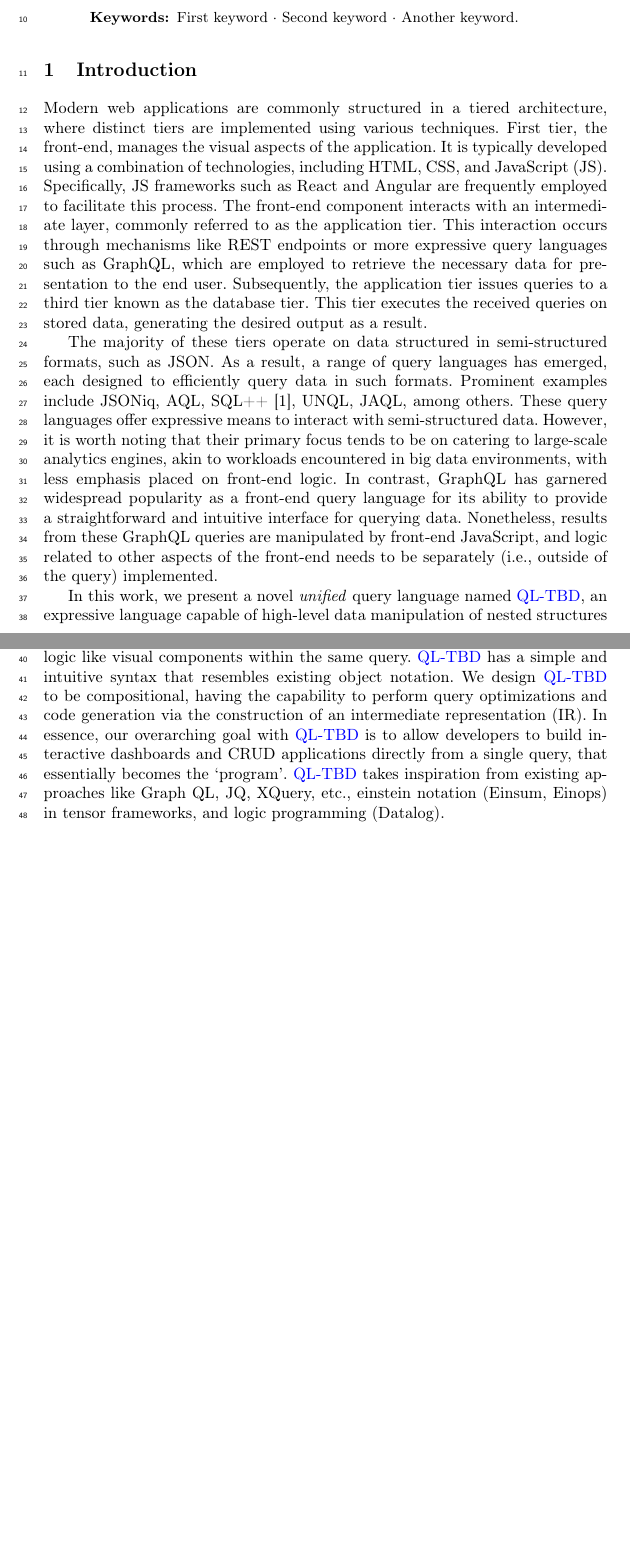
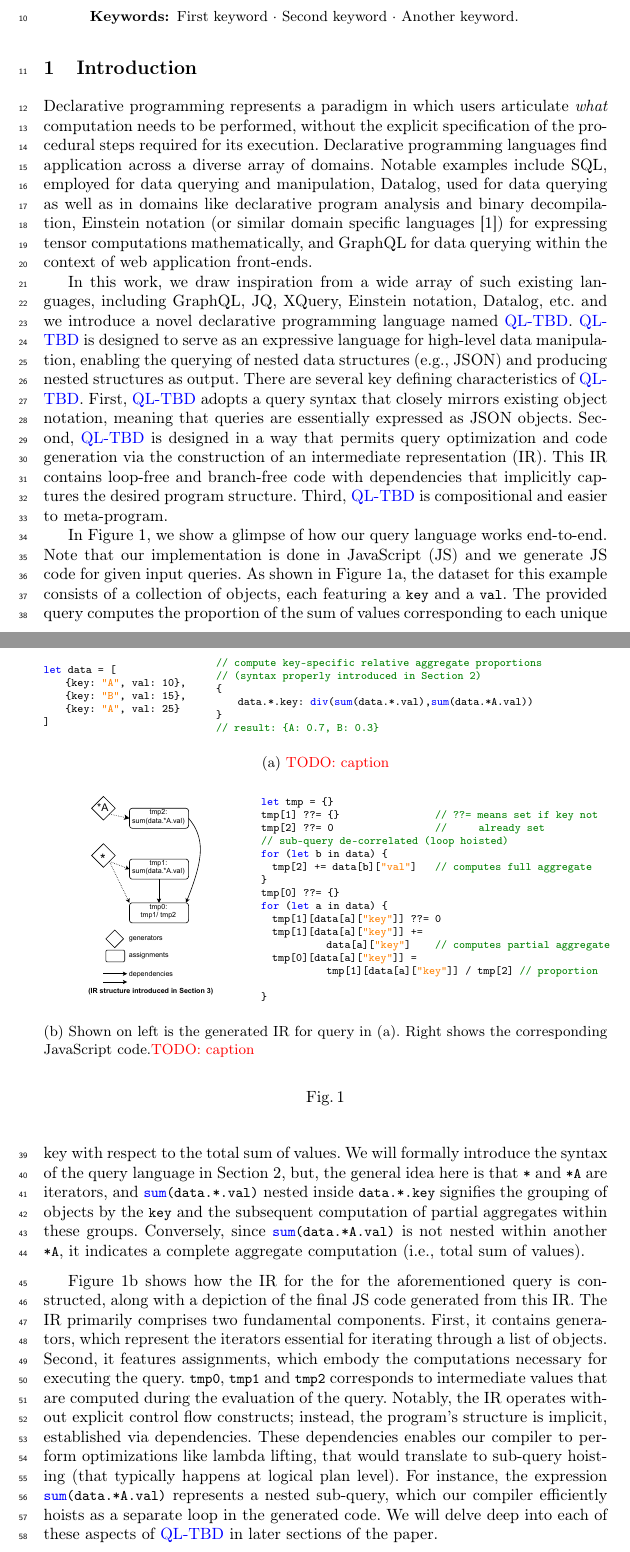
Before and after one commit to rhyme-lang/rhyme, a LaTeX paper (paper/paper.tex): two parts of pages 1 and 2 of 5 before the commit and two parts of pages 1 and 2 of 6 after it, joined at a grey line, cut so that both start at the same text, the shorter picture padded with empty space. Compiled offline with pdfLaTeX.

Commit message:
intro new

```diff
--- a/paper/paper.tex
+++ b/paper/paper.tex
@@ -11,6 +11,7 @@
 \usepackage{listings}
 \usepackage{subcaption}
 \usepackage{multicol}
+\usepackage{cite}
 
 \input{macros.tex}
 
@@ -71,51 +72,126 @@ intermediate representation (IR).
 %
 \section{Introduction}
 
-Modern web applications are commonly structured in a tiered architecture, where distinct
-tiers are implemented using various techniques.
-First tier, the front-end, manages the visual aspects of the application.
-It is typically developed using a combination of technologies, including HTML,
-CSS, and JavaScript (JS).
-Specifically, JS frameworks such as React and Angular are frequently employed to
-facilitate this process.
-The front-end component interacts with an intermediate layer, commonly referred to as
-the application tier.
-This interaction occurs through mechanisms like REST endpoints or more expressive query
-languages such as GraphQL, which are employed to retrieve the necessary data for
-presentation to the end user.
-Subsequently, the application tier issues queries to a third tier known as the database tier.
-This tier executes the received queries on stored data, generating the desired output
-as a result.
+% Meeting notes:
+% present it as a new declarative language that takes inspiration from existing ones
+% like Datalog, Einstein notation, GraphQL, JQ, etc.
+% Deals with tree-shaped data
+% and easily generate code + do optimizations using classical compiler optimizations
+% easier to meta program and composable.
+
+Declarative programming represents a paradigm in which users articulate \emph{what}
+computation needs to be performed, without the explicit specification of the
+procedural steps required for its execution.
+Declarative programming languages find application across a diverse array of
+domains.
+Notable examples include SQL, employed for data querying and manipulation,
+Datalog, used for data querying as well as in domains like declarative program
+analysis and binary decompilation, Einstein notation (or similar domain
+specific languages~\cite{tensor_comprehensions}) for expressing tensor computations
+mathematically, and GraphQL for data querying within the context of web application
+front-ends.
+
+In this work, we draw inspiration from a wide array of such existing languages,
+including GraphQL, JQ, XQuery, Einstein notation, Datalog, etc. and
+we introduce a novel declarative programming language named \lang{}.
+\lang{} is designed to serve as an expressive language for high-level data
+manipulation, enabling the querying of nested data structures (e.g., JSON)
+and producing nested structures as output.
+There are several key defining characteristics of \lang{}.
+First, \lang{} adopts a query syntax that closely mirrors existing object notation,
+meaning that queries are essentially expressed as JSON objects.
+Second, \lang{} is designed in a way that permits query optimization and
+code generation via the construction of an intermediate representation (IR).
+This IR contains loop-free and branch-free code with dependencies that implicitly
+captures the desired program structure.
+Third, \lang{} is compositional and easier to meta-program.
+
+\begin{figure}
+\begin{subfigure}{\textwidth}
+\begin{minipage}{0.3\textwidth}
+\begin{lstlisting}[style=JavaScript,columns=flexible]
+let data = [
+    {key: "A", val: 10},
+    {key: "B", val: 15},
+    {key: "A", val: 25}
+]
+\end{lstlisting}
+\end{minipage}
+\begin{minipage}{0.7\textwidth}
+\begin{lstlisting}[style=JavaScript,columns=flexible]
+// compute key-specific relative aggregate proportions
+// (syntax properly introduced in Section 2)
+{
+    data.*.key: div(sum(data.*.val),sum(data.*A.val))
+}
+// result: {A: 0.7, B: 0.3}
+\end{lstlisting}
+\end{minipage}
+
+\subcaption{\todo{caption}}~\label{fig:intro_query}
+\end{subfigure}
+
+\begin{subfigure}{\textwidth}
+\begin{minipage}{0.38\textwidth}
+\centering
+\includegraphics{images/intro_ir.pdf}
+\end{minipage}
+\begin{minipage}{0.62\textwidth}
+\begin{lstlisting}[style=JavaScript,columns=flexible]
+let tmp = {}
+tmp[1] ??= {}                   // ??= means set if key not
+tmp[2] ??= 0                    //      already set
+// sub-query de-correlated (loop hoisted)
+for (let b in data) {
+  tmp[2] += data[b]["val"]      // computes full aggregate
+}
+tmp[0] ??= {}
+for (let a in data) {
+  tmp[1][data[a]["key"]] ??= 0
+  tmp[1][data[a]["key"]] +=
+            data[a]["key"]      // computes partial aggregate
+  tmp[0][data[a]["key"]] =
+            tmp[1][data[a]["key"]] / tmp[2] // proportion
+
+}
+\end{lstlisting}
+\end{minipage}
+\caption{Shown on left is the generated IR for query in (a). Right shows the corresponding
+JavaScript code.\todo{caption}}~\label{fig:ir_code}
+\end{subfigure}
+
+\caption{}\label{fig:intro}
+\vspace{-5mm}
+\end{figure}
 
 
-The majority of these tiers operate on data structured in semi-structured
-formats, such as JSON.
-As a result, a range of query languages has emerged, each designed to efficiently
-query data in such formats.
-Prominent examples include JSONiq, AQL, SQL++~\cite{sqlpp}, UNQL, JAQL, among others.
-These query languages offer expressive means to interact with semi-structured data.
-However, it is worth noting that their primary focus tends to be on catering to
-large-scale analytics engines, akin to workloads encountered in big data environments,
-with less emphasis placed on front-end logic.
-In contrast, GraphQL has garnered widespread popularity as a front-end query language
-for its ability to provide a straightforward and intuitive interface for querying data.
-Nonetheless, results from these GraphQL queries are manipulated by front-end JavaScript,
-and logic related to other aspects of the front-end needs to be separately
-(i.e., outside of the query) implemented.
+In \Cref{fig:intro}, we show a glimpse of how our query language works end-to-end.
+Note that our implementation is done in JavaScript (JS) and we generate JS code for given input queries.
+As shown in \Cref{fig:intro_query}, the dataset for this example consists of a collection
+of objects, each featuring a \inline{key} and a \inline{val}.
+The provided query computes the proportion of the sum of values corresponding to
+each unique key with respect to the total sum of values.
+We will formally introduce the syntax of the query language in \Cref{sec:query_language},
+but, the general idea here is that \inline{*} and \inline{*A} are iterators, and
+\inline{sum(data.*.val)} nested inside \inline{data.*.key} signifies the grouping of objects by the
+\inline{key} and the subsequent computation of partial aggregates within these groups.
+Conversely, since \inline{sum(data.*A.val)} is not nested within another \inline{*A}, it indicates
+a complete aggregate computation (i.e., total sum of values).
 
-% The actual logic for evaluating these queries, referred to as resolvers, typically
-% requires manual implementation in the backend.
-% These resolver implementations are responsible for invoking queries to a database
-% and handling the corresponding data retrieval and transformation tasks.
+\Cref{fig:ir_code} shows how the IR for the  for the aforementioned query is
+constructed, along with a depiction of the final JS code generated from this IR.
+The IR primarily comprises two fundamental components.
+First, it contains generators, which represent the iterators essential for iterating
+through a list of objects.
+Second, it features assignments, which embody the computations necessary for executing
+the query.
+\inline{tmp0}, \inline{tmp1} and \inline{tmp2} corresponds to intermediate values
+that are computed during the evaluation of the query.
+Notably, the IR operates without explicit control flow constructs; instead, the
+program's structure is implicit, established via dependencies.
+These dependencies enables our compiler to perform optimizations like lambda lifting,
+that would translate to sub-query hoisting (that typically happens at logical plan level).
+For instance, the expression \inline{sum(data.*A.val)} represents a nested sub-query,
+which our compiler efficiently hoists as a separate loop in the generated code.
+We will delve deep into each of these aspects of \lang{} in later sections of the paper.
 
-In this work, we present a novel \emph{unified} query language named \lang{}, an expressive
-language capable of high-level data manipulation of nested structures like JSON while
-also having the capability to express other aspects of front-end logic like visual components
-within the same query.
-\lang{} has a simple and intuitive syntax that resembles existing object notation.
-We design \lang{} to be compositional, having the capability to perform query optimizations
-and code generation via the construction of an intermediate representation (IR).
-In essence, our overarching goal with \lang{} is to allow developers to build interactive dashboards and
-CRUD applications directly from a single query, that essentially becomes the `program'.
-\lang{} takes inspiration from existing approaches like Graph QL, JQ, XQuery, etc., einstein
-notation (Einsum, Einops) in tensor frameworks, and logic programming (Datalog).
```
Also changed, not shown: paper/macros.tex (+7 -6 lines), paper/references.bib (+17 -0 lines), paper/images/intro_ir.pdf (added), paper/paper.tex (82 more changed lines).
